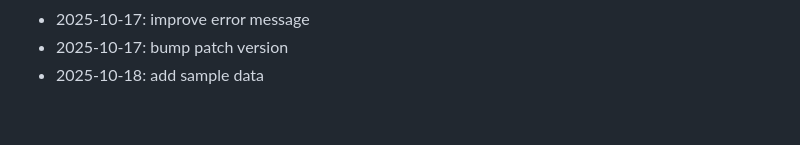
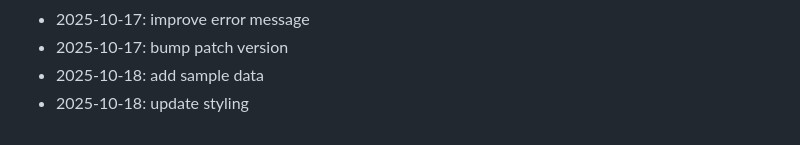
Before and after one commit to marinez01/dusk-raiders, a Markdown page: README.md, the part around the change. Rendered like a GitHub page.

Commit message:
update styling

```diff
--- a/README.md
+++ b/README.md
@@ -231,3 +231,4 @@ npx hardhat compile
 - 2025-10-17: improve error message
 - 2025-10-17: bump patch version
 - 2025-10-18: add sample data
+- 2025-10-18: update styling
```
